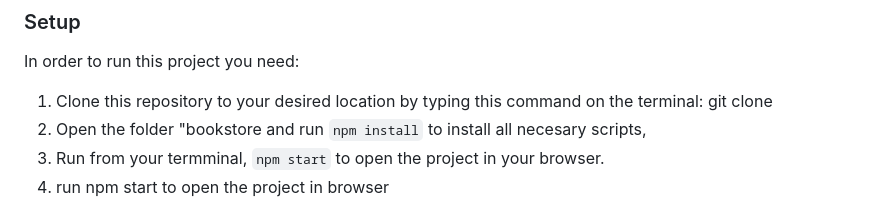
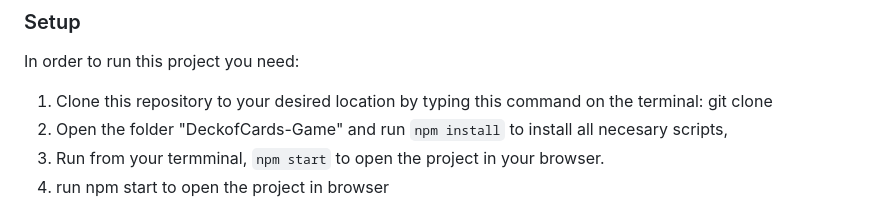
Before and after one commit to r-ahmed2022/DeckofCards-Game, a Markdown page: README.md, the part around the change. GitHub-like rendering.

```diff
--- a/README.md
+++ b/README.md
@@ -86,7 +86,7 @@ Example command:
 In order to run this project you need:
 1. Clone this repository to your desired location by typing this command on the terminal:
  git clone [](https://github.com/r-ahmed2022/DeckofCards-Game.git)
-2. Open the folder "bookstore and run `npm install` to install all necesary scripts,
+2. Open the folder "DeckofCards-Game" and run `npm install` to install all necesary scripts,
 3. Run from your termminal, `npm start` to open the project in your browser.
 4. run npm start to open the project in browser
 
```
